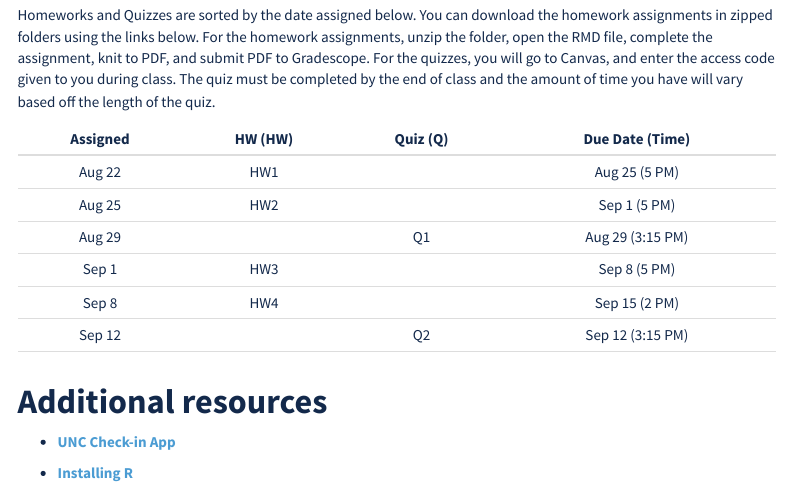
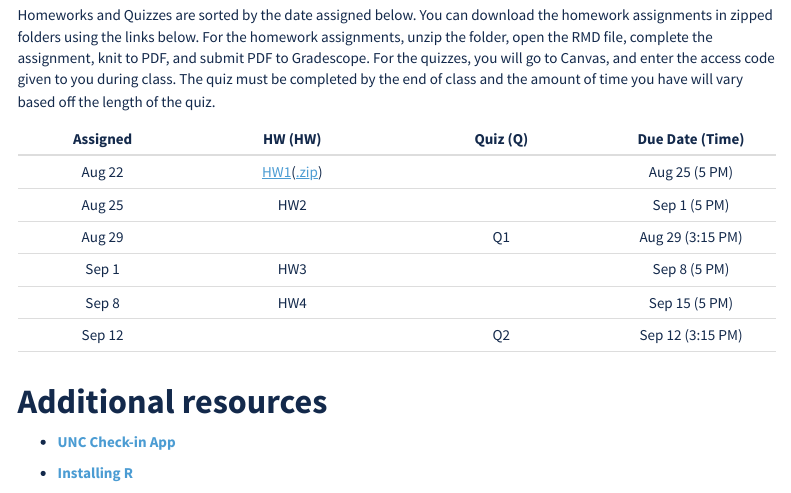
Before and after one commit to SuperMarioGiacomazzo/STOR455_WEBSITE, an R Markdown document (index.Rmd): the page in a window 1100 px wide, from 1910 px down. The pictures show the output file index.html that the author committed with the source, opened offline; menus at the side of the page are left out.

Commit message:
index commit

```diff
--- a/index.Rmd
+++ b/index.Rmd
@@ -147,11 +147,11 @@ Homeworks and Quizzes are sorted by the date assigned below. You can download th
 
 | Assigned | HW (HW) | Quiz (Q) | Due Date (Time) |
 |:------:|:--------:|:--------:|:------:|
-| Aug 22  | HW1 |  | Aug 25 (5 PM) |
+| Aug 22  | [HW1](Homework/HW1.pdf)([.zip](https://github.com/SuperMarioGiacomazzo/STOR455_WEBSITE/raw/main/Homework/HW1.zip)) |  | Aug 25 (5 PM) |
 | Aug 25  | HW2 |  | Sep 1 (5 PM) |
 | Aug 29  |  | Q1  | Aug 29 (3:15 PM) |
 | Sep 1  | HW3 |  | Sep 8 (5 PM) |
-| Sep 8  | HW4 |  | Sep 15 (2 PM) |
+| Sep 8  | HW4 |  | Sep 15 (5 PM) |
 | Sep 12 |  | Q2  | Sep 12 (3:15 PM) |
 | |     |             |  |
 
```
Also changed, not shown: index.html.
